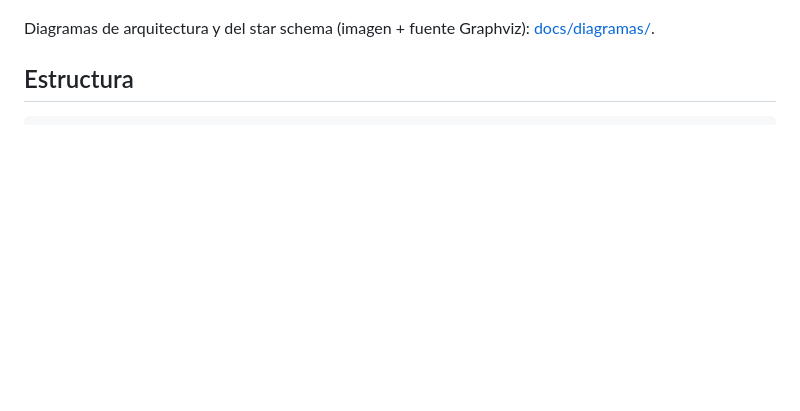
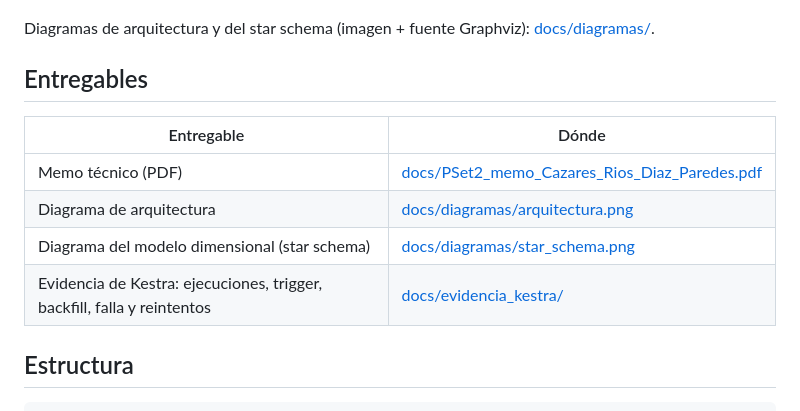
Before and after one commit to matt-rios-4/GrantMatch, a Markdown page: pset_2/README.md, the part around the change. GitHub-like rendering; blank space fills up the shorter version.

````diff
--- a/pset_2/README.md
+++ b/pset_2/README.md
@@ -13,6 +13,14 @@ Fuente (S3: OpenAlex)
 ![Arquitectura del pipeline](docs/diagramas/arquitectura.png)
 
 Diagramas de arquitectura y del star schema (imagen + fuente Graphviz): [docs/diagramas/](docs/diagramas/).
+
+## Entregables
+| Entregable | Dónde |
+|---|---|
+| Memo técnico (PDF) | [docs/PSet2_memo_Cazares_Rios_Diaz_Paredes.pdf](docs/PSet2_memo_Cazares_Rios_Diaz_Paredes.pdf) |
+| Diagrama de arquitectura | [docs/diagramas/arquitectura.png](docs/diagramas/arquitectura.png) |
+| Diagrama del modelo dimensional (star schema) | [docs/diagramas/star_schema.png](docs/diagramas/star_schema.png) |
+| Evidencia de Kestra: ejecuciones, trigger, backfill, falla y reintentos | [docs/evidencia_kestra/](docs/evidencia_kestra/) |
 
 ## Estructura
 ```
````
Also changed, not shown: pset_2/docs/ingesta_kestra.md (+3 -3 lines), pset_2/docs/evidencia_kestra/01_ejecuciones.png (added), pset_2/docs/evidencia_kestra/02_backfill_gantt.png (added), pset_2/docs/evidencia_kestra/03_trigger_diario.png (added), pset_2/docs/evidencia_kestra/04_reintentos_gantt.png (added), pset_2/docs/evidencia_kestra/05_reintentos_logs.png (added), 3 other files.
